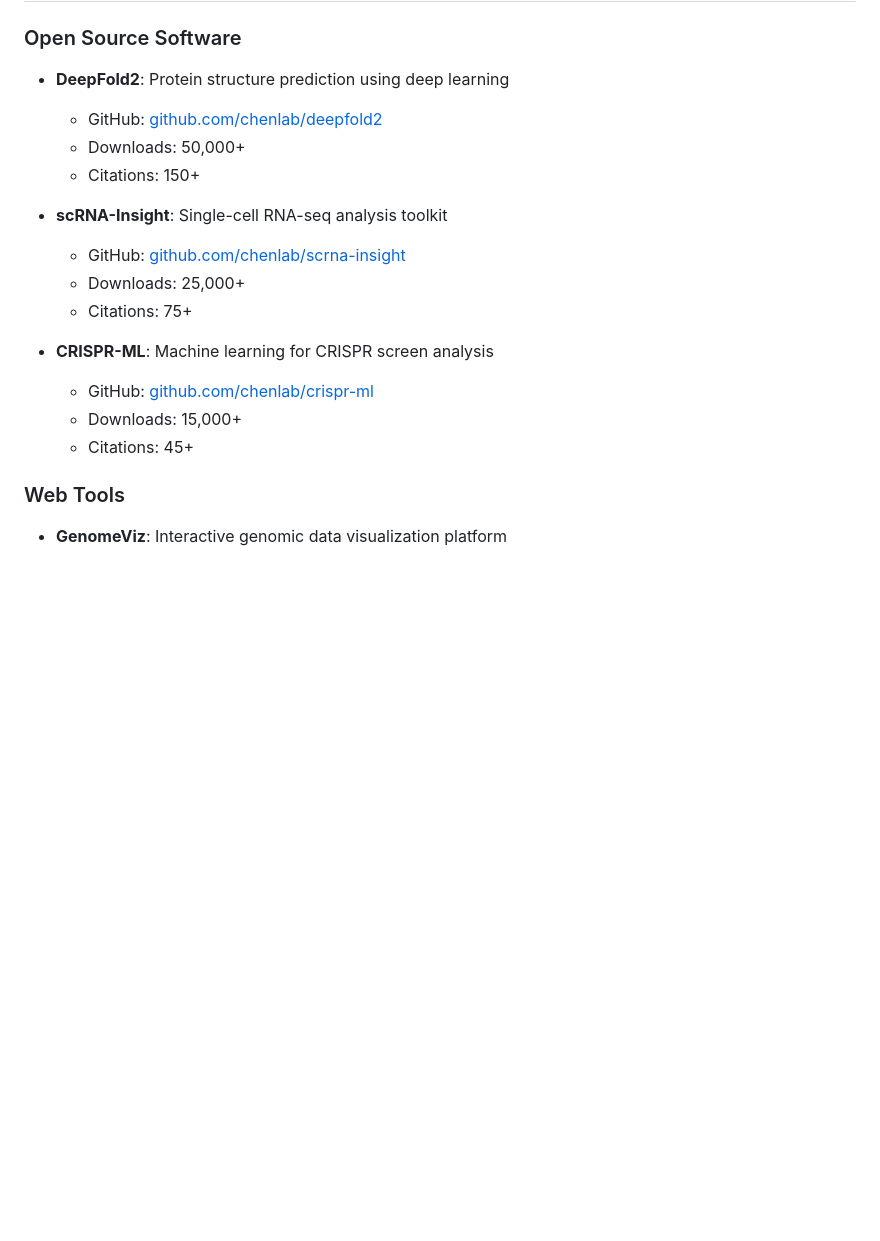
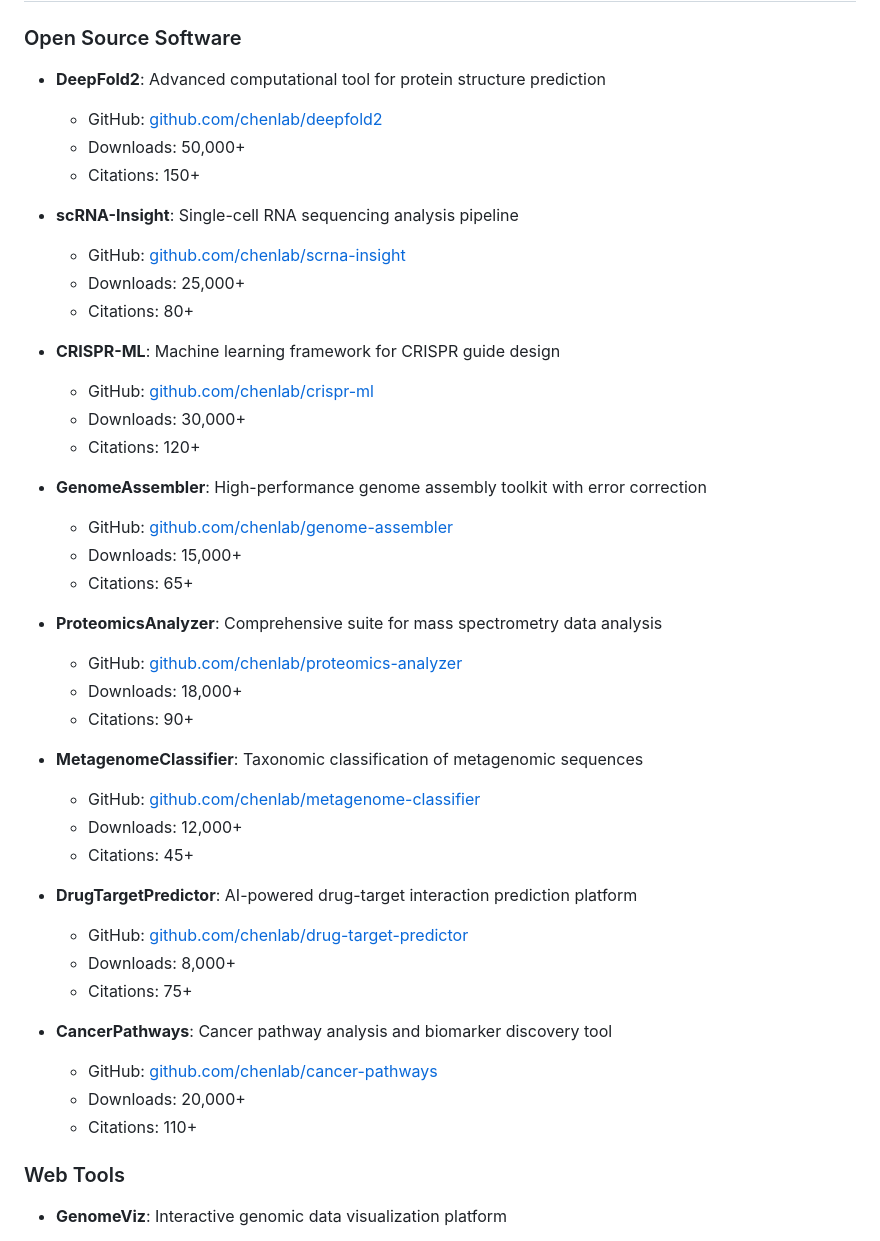
Before and after one commit to LIIA-edu/liia-site, a Markdown page: src/content/publications.md, the part around the change. Rendered like a GitHub page; blank space fills up the shorter version.

```diff
--- a/src/content/publications.md
+++ b/src/content/publications.md
@@ -75,20 +75,45 @@ hIndex: 32
 
 ### Open Source Software
 
-- **DeepFold2**: Protein structure prediction using deep learning
+- **DeepFold2**: Advanced computational tool for protein structure prediction
   - GitHub: [github.com/chenlab/deepfold2](https://github.com/chenlab/deepfold2)
   - Downloads: 50,000+
   - Citations: 150+
 
-- **scRNA-Insight**: Single-cell RNA-seq analysis toolkit
+- **scRNA-Insight**: Single-cell RNA sequencing analysis pipeline
   - GitHub: [github.com/chenlab/scrna-insight](https://github.com/chenlab/scrna-insight)
   - Downloads: 25,000+
+  - Citations: 80+
+
+- **CRISPR-ML**: Machine learning framework for CRISPR guide design
+  - GitHub: [github.com/chenlab/crispr-ml](https://github.com/chenlab/crispr-ml)
+  - Downloads: 30,000+
+  - Citations: 120+
+
+- **GenomeAssembler**: High-performance genome assembly toolkit with error correction
+  - GitHub: [github.com/chenlab/genome-assembler](https://github.com/chenlab/genome-assembler)
+  - Downloads: 15,000+
+  - Citations: 65+
+
+- **ProteomicsAnalyzer**: Comprehensive suite for mass spectrometry data analysis
+  - GitHub: [github.com/chenlab/proteomics-analyzer](https://github.com/chenlab/proteomics-analyzer)
+  - Downloads: 18,000+
+  - Citations: 90+
+
+- **MetagenomeClassifier**: Taxonomic classification of metagenomic sequences
+  - GitHub: [github.com/chenlab/metagenome-classifier](https://github.com/chenlab/metagenome-classifier)
+  - Downloads: 12,000+
+  - Citations: 45+
+
+- **DrugTargetPredictor**: AI-powered drug-target interaction prediction platform
+  - GitHub: [github.com/chenlab/drug-target-predictor](https://github.com/chenlab/drug-target-predictor)
+  - Downloads: 8,000+
   - Citations: 75+
 
-- **CRISPR-ML**: Machine learning for CRISPR screen analysis
-  - GitHub: [github.com/chenlab/crispr-ml](https://github.com/chenlab/crispr-ml)
-  - Downloads: 15,000+
-  - Citations: 45+
+- **CancerPathways**: Cancer pathway analysis and biomarker discovery tool
+  - GitHub: [github.com/chenlab/cancer-pathways](https://github.com/chenlab/cancer-pathways)
+  - Downloads: 20,000+
+  - Citations: 110+
 
 ### Web Tools
 
```
